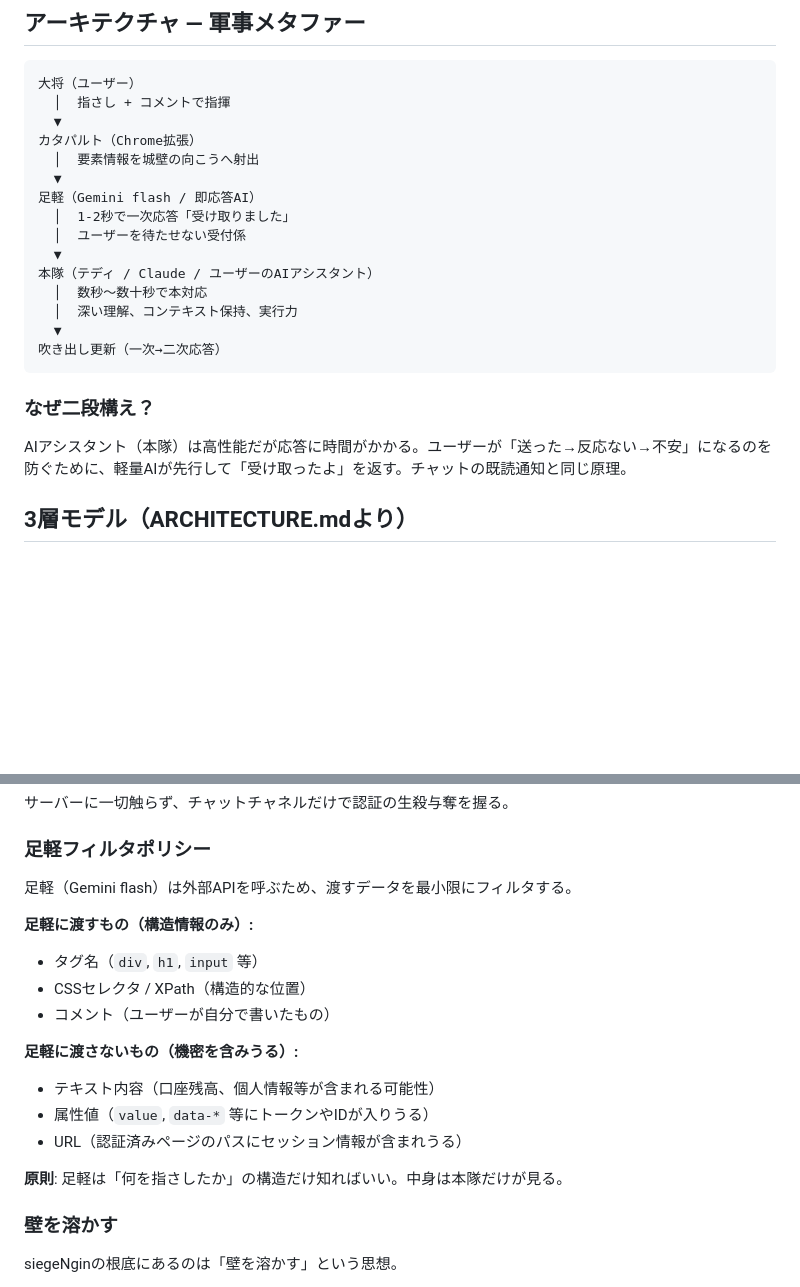
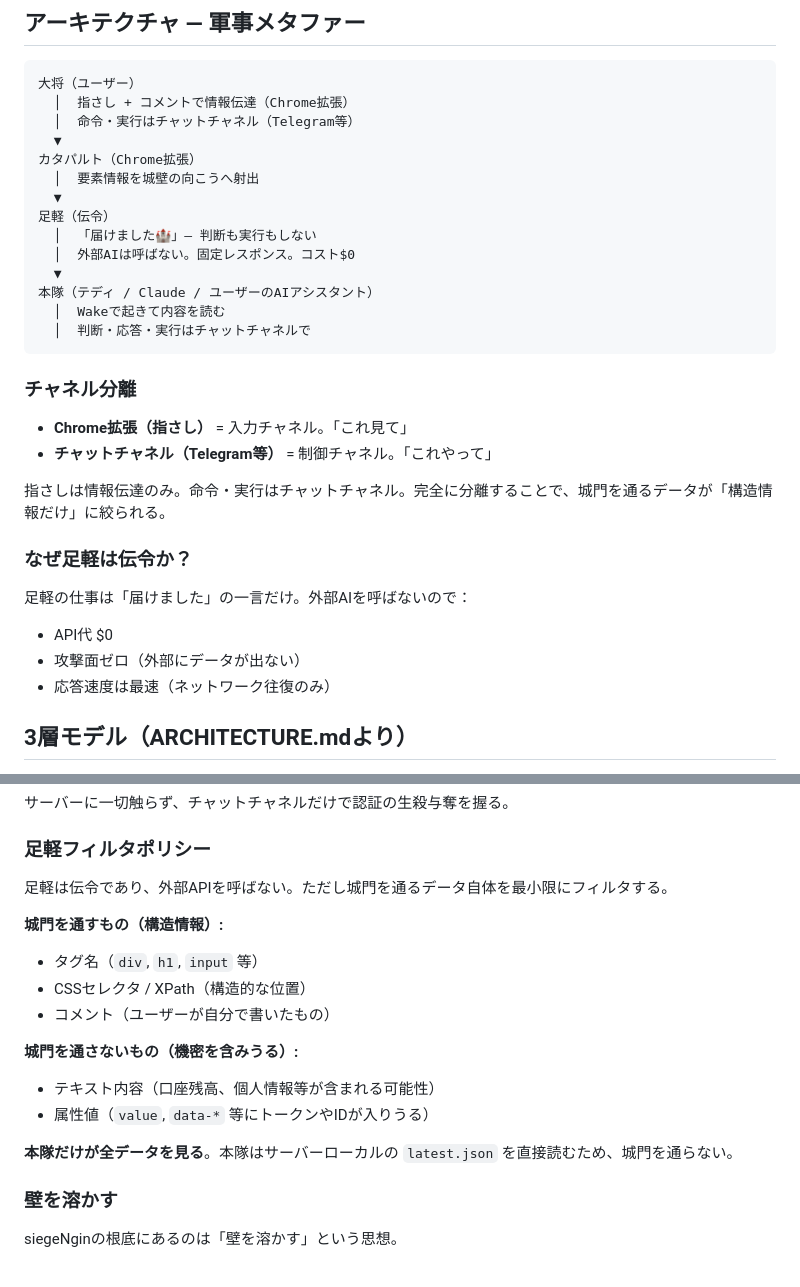
Before and after one commit to goodsun/siegeNgin, a Markdown page: docs/CONCEPT.md, 2 parts joined by grey strips. Drawn GitHub-style; blank space fills up the shorter version.

Commit message:
docs: ashigaru is messenger only, no Gemini, channel separation

````diff
--- a/docs/CONCEPT.md
+++ b/docs/CONCEPT.md
@@ -14,25 +14,34 @@
 
 ```
 大将（ユーザー）
-  │  指さし + コメントで指揮
+  │  指さし + コメントで情報伝達（Chrome拡張）
+  │  命令・実行はチャットチャネル（Telegram等）
   ▼
 カタパルト（Chrome拡張）
   │  要素情報を城壁の向こうへ射出
   ▼
-足軽（Gemini flash / 即応答AI）
-  │  1-2秒で一次応答「受け取りました」
-  │  ユーザーを待たせない受付係
+足軽（伝令）
+  │  「届けました🏰」— 判断も実行もしない
+  │  外部AIは呼ばない。固定レスポンス。コスト$0
   ▼
 本隊（テディ / Claude / ユーザーのAIアシスタント）
-  │  数秒〜数十秒で本対応
-  │  深い理解、コンテキスト保持、実行力
-  ▼
-吹き出し更新（一次→二次応答）
+  │  Wakeで起きて内容を読む
+  │  判断・応答・実行はチャットチャネルで
 ```
 
-### なぜ二段構え？
+### チャネル分離
 
-AIアシスタント（本隊）は高性能だが応答に時間がかかる。ユーザーが「送った→反応ない→不安」になるのを防ぐために、軽量AIが先行して「受け取ったよ」を返す。チャットの既読通知と同じ原理。
+- **Chrome拡張（指さし）** = 入力チャネル。「これ見て」
+- **チャットチャネル（Telegram等）** = 制御チャネル。「これやって」
+
+指さしは情報伝達のみ。命令・実行はチャットチャネル。完全に分離することで、城門を通るデータが「構造情報だけ」に絞られる。
+
+### なぜ足軽は伝令か？
+
+足軽の仕事は「届けました」の一言だけ。外部AIを呼ばないので：
+- API代 $0
+- 攻撃面ゼロ（外部にデータが出ない）
+- 応答速度は最速（ネットワーク往復のみ）
 
 ## 3層モデル（ARCHITECTURE.mdより）
 
@@ -99,19 +108,18 @@ OTP（仮通行証）5分で失効 — 入城時の本人確認
 
 ### 足軽フィルタポリシー
 
-足軽（Gemini flash）は外部APIを呼ぶため、渡すデータを最小限にフィルタする。
+足軽は伝令であり、外部APIを呼ばない。ただし城門を通るデータ自体を最小限にフィルタする。
 
-**足軽に渡すもの（構造情報のみ）:**
+**城門を通すもの（構造情報）:**
 - タグ名（`div`, `h1`, `input` 等）
 - CSSセレクタ / XPath（構造的な位置）
 - コメント（ユーザーが自分で書いたもの）
 
-**足軽に渡さないもの（機密を含みうる）:**
+**城門を通さないもの（機密を含みうる）:**
 - テキスト内容（口座残高、個人情報等が含まれる可能性）
 - 属性値（`value`, `data-*` 等にトークンやIDが入りうる）
-- URL（認証済みページのパスにセッション情報が含まれうる）
 
-**原則**: 足軽は「何を指さしたか」の構造だけ知ればいい。中身は本隊だけが見る。
+**本隊だけが全データを見る**。本隊はサーバーローカルの `latest.json` を直接読むため、城門を通らない。
 
 ### 壁を溶かす
 
````
